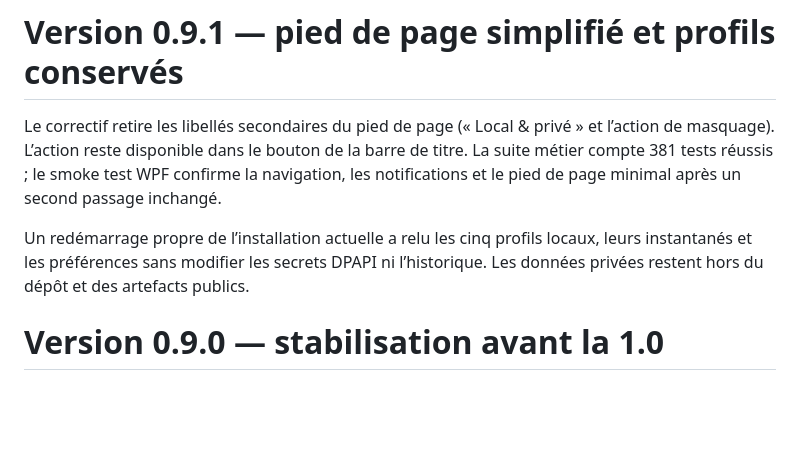
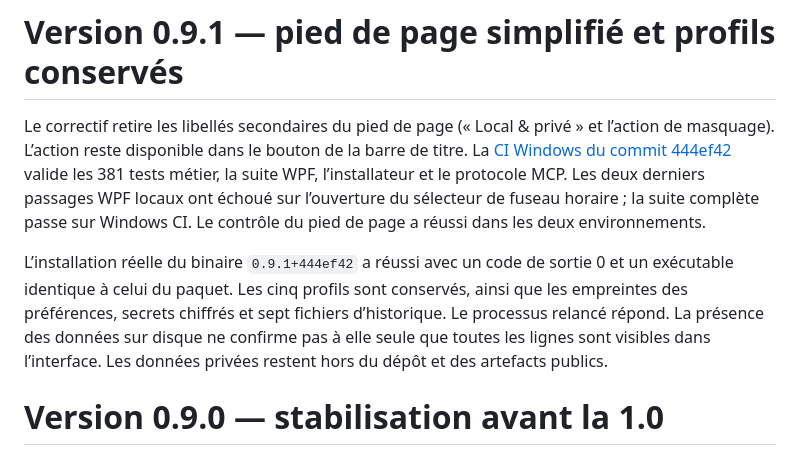
Before and after one commit to Aleqsd/codex-tracker, a Markdown page: docs/VALIDATION.md, the part around the change. Drawn GitHub-style; blank space fills up the shorter version.

Commit message:
Record precise 0.9.1 validation and installation results

```diff
--- a/docs/VALIDATION.md
+++ b/docs/VALIDATION.md
@@ -1,8 +1,8 @@
 # Version 0.9.1 — pied de page simplifié et profils conservés
 
-Le correctif retire les libellés secondaires du pied de page (« Local & privé » et l’action de masquage). L’action reste disponible dans le bouton de la barre de titre. La suite métier compte 381 tests réussis ; le smoke test WPF confirme la navigation, les notifications et le pied de page minimal après un second passage inchangé.
+Le correctif retire les libellés secondaires du pied de page (« Local & privé » et l’action de masquage). L’action reste disponible dans le bouton de la barre de titre. La [CI Windows du commit 444ef42](https://github.com/Aleqsd/codex-tracker/actions/runs/35749513811) valide les 381 tests métier, la suite WPF, l’installateur et le protocole MCP. Les deux derniers passages WPF locaux ont échoué sur l’ouverture du sélecteur de fuseau horaire ; la suite complète passe sur Windows CI. Le contrôle du pied de page a réussi dans les deux environnements.
 
-Un redémarrage propre de l’installation actuelle a relu les cinq profils locaux, leurs instantanés et les préférences sans modifier les secrets DPAPI ni l’historique. Les données privées restent hors du dépôt et des artefacts publics.
+L’installation réelle du binaire `0.9.1+444ef42` a réussi avec un code de sortie 0 et un exécutable identique à celui du paquet. Les cinq profils sont conservés, ainsi que les empreintes des préférences, secrets chiffrés et sept fichiers d’historique. Le processus relancé répond. La présence des données sur disque ne confirme pas à elle seule que toutes les lignes sont visibles dans l’interface. Les données privées restent hors du dépôt et des artefacts publics.
 
 # Version 0.9.0 — stabilisation avant la 1.0
 
```
